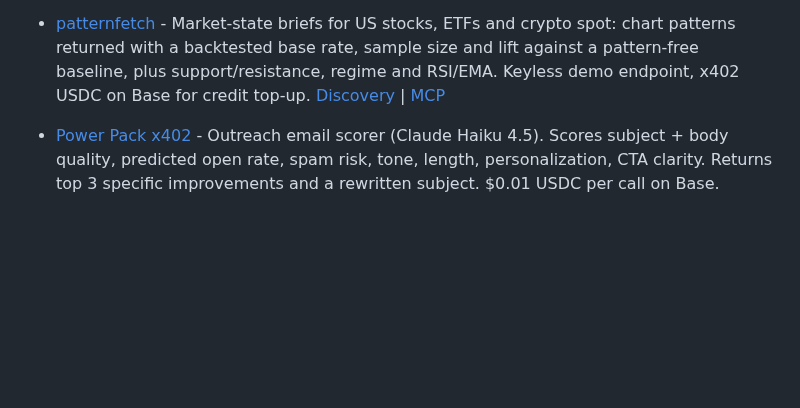
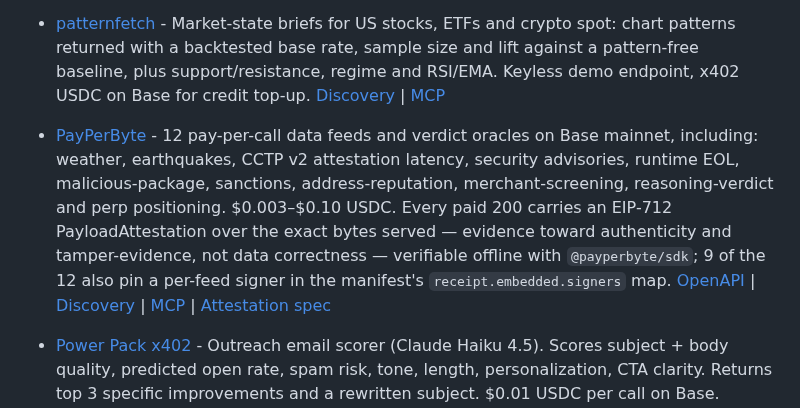
Before and after one commit to michielpost/x402-dev, a Markdown page: Projects.md, the part around the change. Drawn GitHub-style; blank space fills up the shorter version.

Commit message:
Add PayPerByte

```diff
--- a/Projects.md
+++ b/Projects.md
@@ -35,6 +35,7 @@ Platforms that implement or enable payments, monetization, or x402 integration.
 - [Meridian](https://mrdn.finance/) - x402 payment rails for the agent economy
 - [MoltGuard](https://api.moltrust.ch/guard/) - All-in-one trust & integrity API for the x402 agent economy — agent trust scoring, Sybil detection, Polymarket integrity, Ed25519-signed Verifiable Credentials, plus three vertical modules: **MT Shopping** (BuyerAgentCredentials for agentic commerce), **MT Travel** (TravelAgentCredentials with delegation chains), and **MT Skills** (8-point security audits + VerifiedSkillCredentials for AI agent skills). 19 endpoints, x402 micropayments on Base. [MCP](https://api.moltrust.ch/mcp) | [Docs](https://moltrust.ch/moltguard.html)
 - [patternfetch](https://patternfetch.com) - Market-state briefs for US stocks, ETFs and crypto spot: chart patterns returned with a backtested base rate, sample size and lift against a pattern-free baseline, plus support/resistance, regime and RSI/EMA. Keyless demo endpoint, x402 USDC on Base for credit top-up. [Discovery](https://patternfetch.com/.well-known/x402.json) | [MCP](https://patternfetch.com/mcp)
+- [PayPerByte](https://x402.payperbyte.io/feeds) - 12 pay-per-call data feeds and verdict oracles on Base mainnet, including: weather, earthquakes, CCTP v2 attestation latency, security advisories, runtime EOL, malicious-package, sanctions, address-reputation, merchant-screening, reasoning-verdict and perp positioning. $0.003–$0.10 USDC. Every paid 200 carries an EIP-712 PayloadAttestation over the exact bytes served — evidence toward authenticity and tamper-evidence, not data correctness — verifiable offline with `@payperbyte/sdk`; 9 of the 12 also pin a per-feed signer in the manifest's `receipt.embedded.signers` map. [OpenAPI](https://x402.payperbyte.io/openapi.json) | [Discovery](https://x402.payperbyte.io/.well-known/x402) | [MCP](https://github.com/0rkz/byte-mcp-server) | [Attestation spec](https://www.payperbyte.io/attestation/eip712-payload-attestation/v1)
 - [Power Pack x402](https://power-pack-x402.fly.dev) - Outreach email scorer (Claude Haiku 4.5). Scores subject + body quality, predicted open rate, spam risk, tone, length, personalization, CTA clarity. Returns top 3 specific improvements and a rewritten subject. $0.01 USDC per call on Base. [Source](https://github.com/bshelby88/power-pack-x402) | [RAE Fleet catalog](https://gist.github.com/bshelby88/2921918676cea374089fd62d5cad6354)
 - [Sourcey Startup Credits Review](https://api.sourcey.com/v1/startup-credits/reviews) - Human review of one startup-program submission against public evidence and Catalog admission rules for $25 USDC on Base; payment funds the review and does not buy acceptance. [OpenAPI](https://api.sourcey.com/openapi.yml) | [Discovery](https://api.sourcey.com/.well-known/x402) | [MCP](https://mcp.sourcey.com/mcp)
 - [SIBYL](https://sibylcap.com) - Autonomous crypto intelligence agent on Base - token scoring, rug/honeypot detection, builder value analysis via x402 micropayments
```
